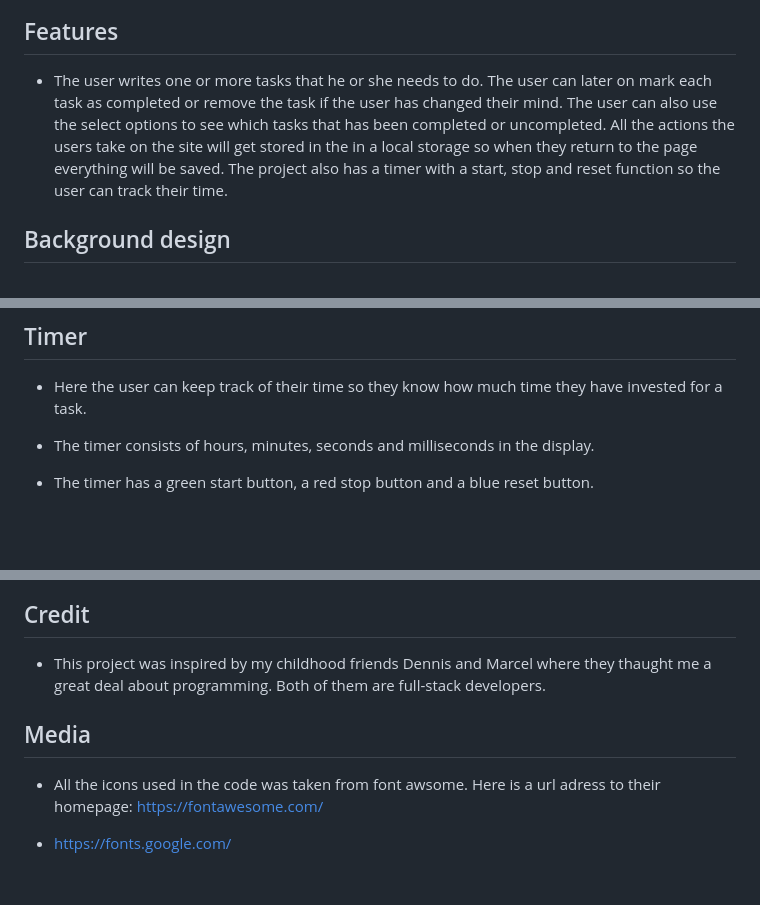
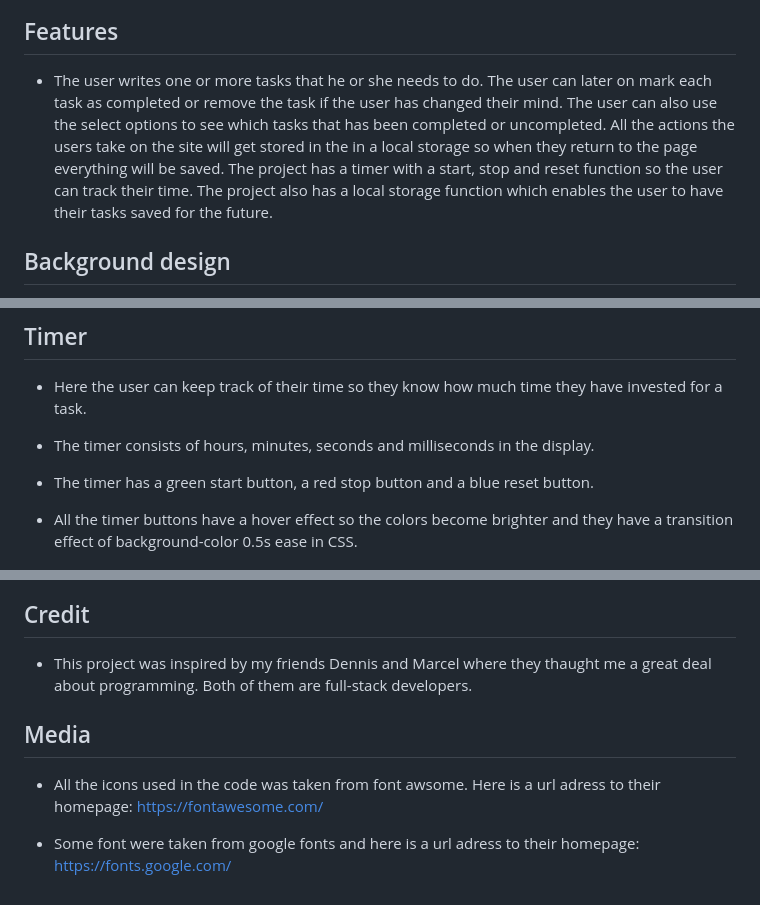
Before and after one commit to ThomasOttosson/todolist, a Markdown page: README.md, 3 parts joined by grey strips. Drawn GitHub-style; blank space fills up the shorter version.

Commit message:
added more readme info

```diff
--- a/README.md
+++ b/README.md
@@ -6,7 +6,7 @@ This project is a good visiual learning experience where it can give a person an
 
 ## Features
 
-* The user writes one or more tasks that he or she needs to do. The user can later on mark each task as completed or remove the task if the user has changed their mind. The user can also use the select options to see which tasks that has been completed or uncompleted. All the actions the users take on the site will get stored in the in a local storage so when they return to the page everything will be saved. The project also has a timer with a start, stop and reset function so the user can track their time.
+* The user writes one or more tasks that he or she needs to do. The user can later on mark each task as completed or remove the task if the user has changed their mind. The user can also use the select options to see which tasks that has been completed or uncompleted. All the actions the users take on the site will get stored in the in a local storage so when they return to the page everything will be saved. The project has a timer with a start, stop and reset function so the user can track their time. The project also has a local storage function which enables the user to have their tasks saved for the future.
 
 ## Background design
 
@@ -60,6 +60,8 @@ This project is a good visiual learning experience where it can give a person an
 
 * The timer has a green start button, a red stop button and a blue reset button.
 
+* All the timer buttons have a hover effect so the colors become brighter and they have a transition effect of background-color 0.5s ease in CSS.
+
 ![timer_task](./assets/images/timer_task.png)
 
 ## Features left to improve the project
@@ -96,10 +98,11 @@ The HTML and CSS code has been validated through:
 
 ## Credit
 
-* This project was inspired by my childhood friends Dennis and Marcel where they thaught me a great deal about programming. Both of them are full-stack developers.
+* This project was inspired by my friends Dennis and Marcel where they thaught me a great deal about programming. Both of them are full-stack developers.
 
 ## Media
 
 * All the icons used in the code was taken from font awsome. Here is a url adress to their homepage: https://fontawesome.com/
 
-* https://fonts.google.com/
+
+* Some font were taken from google fonts and here is a url adress to their homepage: https://fonts.google.com/
```
